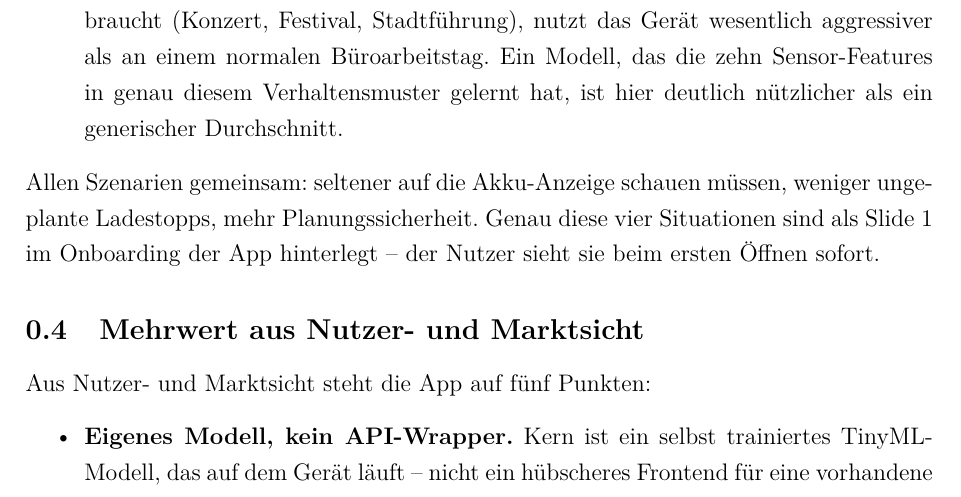
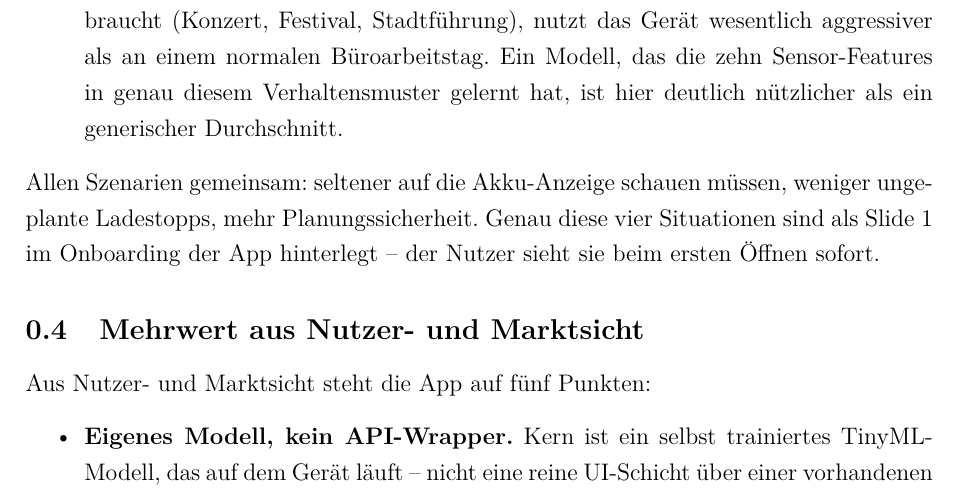
Before and after one commit to Keno-fsdf/HandyUsageRepo, a LaTeX document (portfolio/main.tex): part of page 8 of 47, cut so that both start at the same text. Compiled offline with pdfLaTeX.

Commit message:
0.4 Bullet 1: 'huebscheres Frontend' -> 'reine UI-Schicht'
Casual adjective -> neutral technical term. Same meaning, less
colloquial register.

Co-Authored-By: Claude <noreply@anthropic.com>

```diff
--- a/portfolio/main.tex
+++ b/portfolio/main.tex
@@ -283,7 +283,7 @@ Aus Nutzer- und Marktsicht steht die App auf fünf Punkten:
 \begin{itemize}
 \item \textbf{Eigenes Modell, kein API-Wrapper.}
   Kern ist ein selbst trainiertes TinyML-Modell, das auf dem Gerät
-  läuft -- nicht ein hübscheres Frontend für eine vorhandene API.
+  läuft -- nicht eine reine UI-Schicht über einer vorhandenen API.
   Das unterscheidet die App von typischen Akku-Optimierer-Apps
   aus dem Play Store.
 
```
Also changed, not shown: portfolio/main.pdf.
